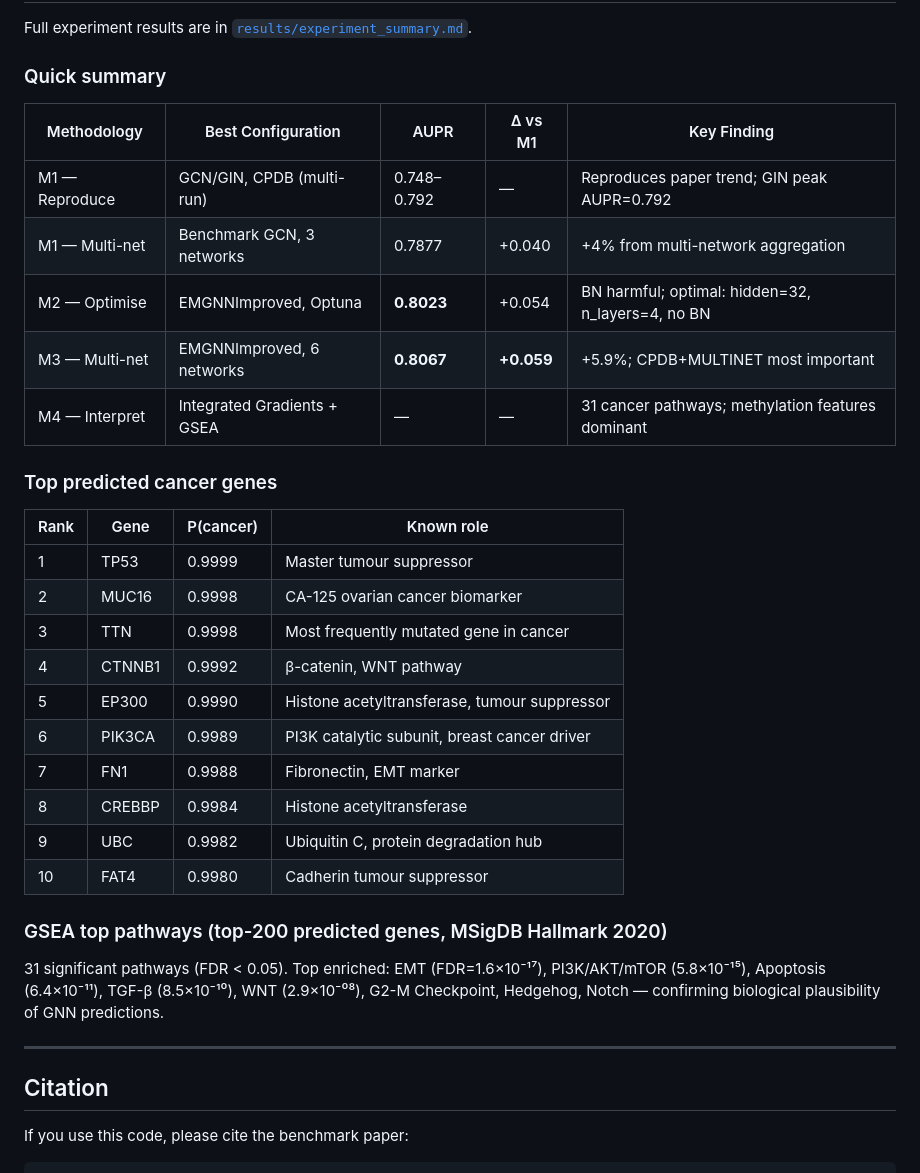
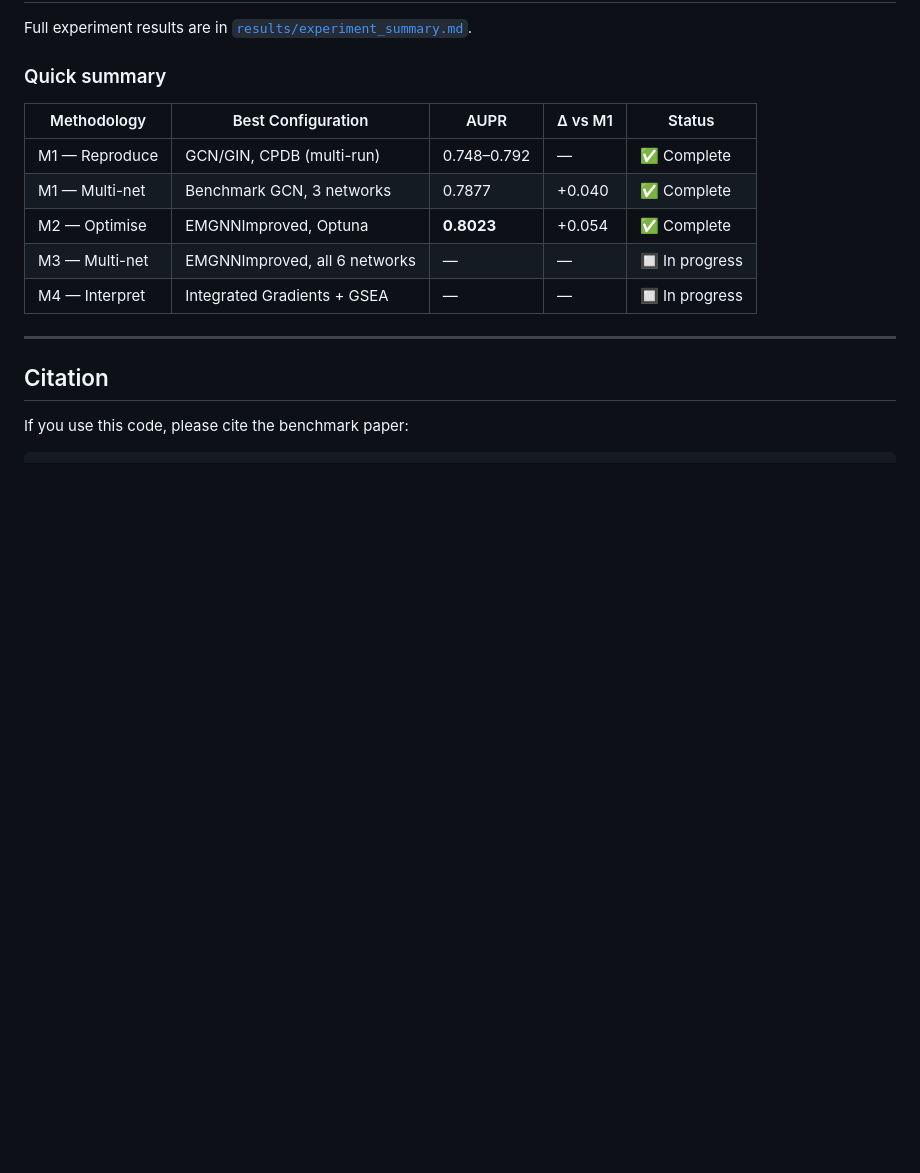
Before and after one commit to EthyleneC2H4/NUS-Capstone, a Markdown page: README.md, the part around one of its changes. Rendered like a GitHub page; blank space fills up the shorter version.

```diff
--- a/README.md
+++ b/README.md
@@ -513,32 +481,13 @@ Full experiment results are in [`results/experiment_summary.md`](results/experim
 
 ### Quick summary
 
-| Methodology | Best Configuration | AUPR | Δ vs M1 | Key Finding |
-|-------------|-------------------|------|---------|-------------|
-| M1 — Reproduce | GCN/GIN, CPDB (multi-run) | 0.748–0.792 | — | Reproduces paper trend; GIN peak AUPR=0.792 |
-| M1 — Multi-net | Benchmark GCN, 3 networks | 0.7877 | +0.040 | +4% from multi-network aggregation |
-| M2 — Optimise | EMGNNImproved, Optuna | **0.8023** | +0.054 | BN harmful; optimal: hidden=32, n_layers=4, no BN |
-| M3 — Multi-net | EMGNNImproved, 6 networks | **0.8067** | **+0.059** | +5.9%; CPDB+MULTINET most important |
-| M4 — Interpret | Integrated Gradients + GSEA | — | — | 31 cancer pathways; methylation features dominant |
-
-### Top predicted cancer genes
-
-| Rank | Gene | P(cancer) | Known role |
-|------|------|-----------|-----------|
-| 1 | TP53 | 0.9999 | Master tumour suppressor |
-| 2 | MUC16 | 0.9998 | CA-125 ovarian cancer biomarker |
-| 3 | TTN | 0.9998 | Most frequently mutated gene in cancer |
-| 4 | CTNNB1 | 0.9992 | β-catenin, WNT pathway |
-| 5 | EP300 | 0.9990 | Histone acetyltransferase, tumour suppressor |
-| 6 | PIK3CA | 0.9989 | PI3K catalytic subunit, breast cancer driver |
-| 7 | FN1 | 0.9988 | Fibronectin, EMT marker |
-| 8 | CREBBP | 0.9984 | Histone acetyltransferase |
-| 9 | UBC | 0.9982 | Ubiquitin C, protein degradation hub |
-| 10 | FAT4 | 0.9980 | Cadherin tumour suppressor |
-
-### GSEA top pathways (top-200 predicted genes, MSigDB Hallmark 2020)
-
-31 significant pathways (FDR < 0.05). Top enriched: EMT (FDR=1.6×10⁻¹⁷), PI3K/AKT/mTOR (5.8×10⁻¹⁵), Apoptosis (6.4×10⁻¹¹), TGF-β (8.5×10⁻¹⁰), WNT (2.9×10⁻⁰⁸), G2-M Checkpoint, Hedgehog, Notch — confirming biological plausibility of GNN predictions.
+| Methodology | Best Configuration | AUPR | Δ vs M1 | Status |
+|-------------|-------------------|------|---------|--------|
+| M1 — Reproduce | GCN/GIN, CPDB (multi-run) | 0.748–0.792 | — | ✅ Complete |
+| M1 — Multi-net | Benchmark GCN, 3 networks | 0.7877 | +0.040 | ✅ Complete |
+| M2 — Optimise | EMGNNImproved, Optuna | **0.8023** | +0.054 | ✅ Complete |
+| M3 — Multi-net | EMGNNImproved, all 6 networks | — | — | 🔲 In progress |
+| M4 — Interpret | Integrated Gradients + GSEA | — | — | 🔲 In progress |
 
 ---
 
```
Also changed, not shown: other parts of README.md (+10 -42 lines).
